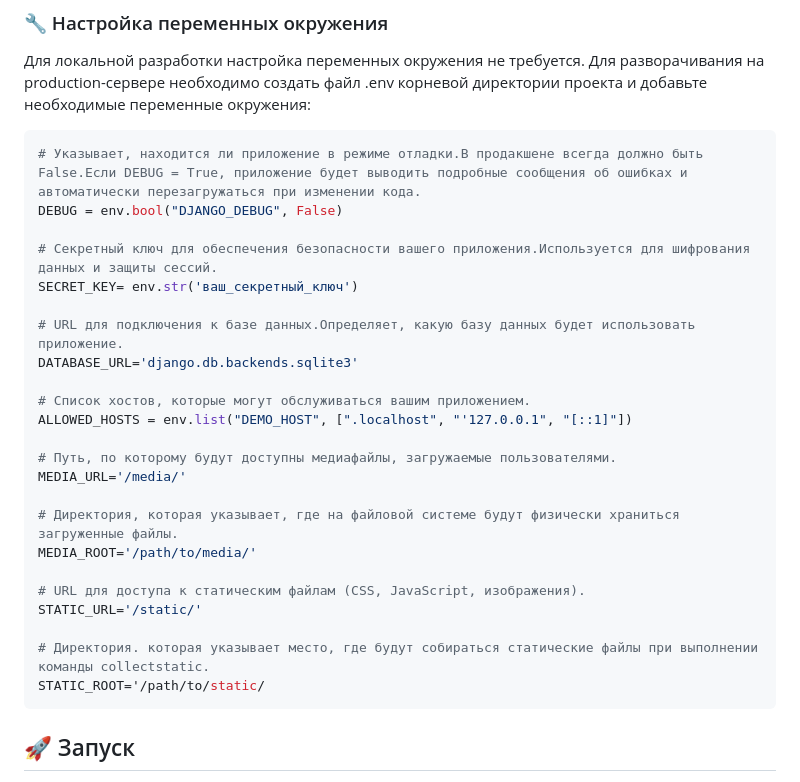
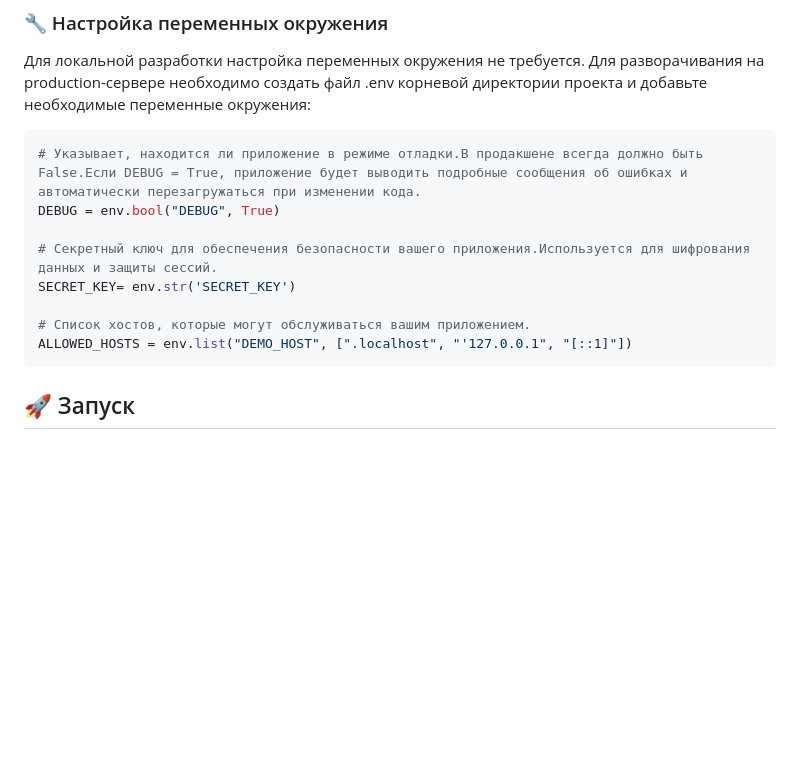
Before and after one commit to AndreyBychenkow/WhereToGo, a Markdown page: README.md, the part around the change. GitHub-like rendering; blank space fills up the shorter version.

Commit message:
Documentation and code compared

````diff
--- a/README.md
+++ b/README.md
@@ -26,28 +26,13 @@
 
 ```bash
 # Указывает, находится ли приложение в режиме отладки.В продакшене всегда должно быть False.Если DEBUG = True, приложение будет выводить подробные сообщения об ошибках и автоматически перезагружаться при изменении кода.
-DEBUG = env.bool("DJANGO_DEBUG", False)
+DEBUG = env.bool("DEBUG", True)
 
 # Секретный ключ для обеспечения безопасности вашего приложения.Используется для шифрования данных и защиты сессий.
-SECRET_KEY= env.str('ваш_секретный_ключ')
-
-# URL для подключения к базе данных.Определяет, какую базу данных будет использовать приложение.
-DATABASE_URL='django.db.backends.sqlite3'
+SECRET_KEY= env.str('SECRET_KEY')
 
 # Список хостов, которые могут обслуживаться вашим приложением.
 ALLOWED_HOSTS = env.list("DEMO_HOST", [".localhost", "'127.0.0.1", "[::1]"])
-
-# Путь, по которому будут доступны медиафайлы, загружаемые пользователями.
-MEDIA_URL='/media/'
-
-# Директория, которая указывает, где на файловой системе будут физически храниться загруженные файлы.
-MEDIA_ROOT='/path/to/media/'
-
-# URL для доступа к статическим файлам (CSS, JavaScript, изображения).
-STATIC_URL='/static/'
-
-# Директория. которая указывает место, где будут собираться статические файлы при выполнении команды collectstatic.
-STATIC_ROOT='/path/to/static/
  ```
 
 ## 🚀 Запуск
````
